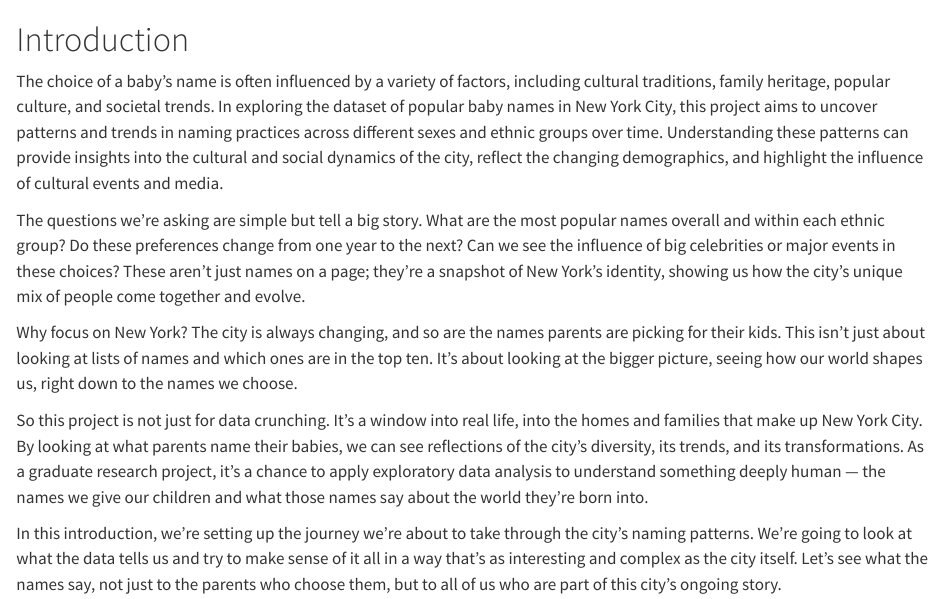
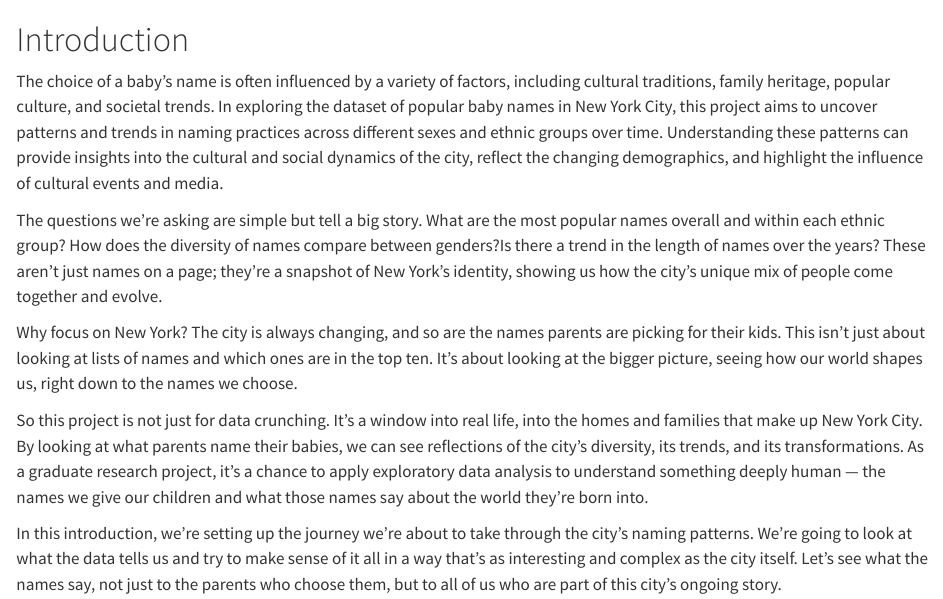
Before and after one commit to CathZheng/PopularBabyNameNYC, a Quarto document (index.qmd): the page in a window 1100 px wide, from its top. Rendered offline with R 4.5, knitr and Pandoc in place of Quarto, with nearby package versions.

Commit message:
change theme; update introduction

```diff
--- a/_quarto.yml
+++ b/_quarto.yml
@@ -25,5 +25,5 @@ book:
 
 format:
   html:
-    theme: Sketchy
+    theme: Journal
     code-fold: true
--- a/index.qmd
+++ b/index.qmd
@@ -1,7 +1,7 @@
 # Introduction
 The choice of a baby's name is often influenced by a variety of factors, including cultural traditions, family heritage, popular culture, and societal trends. In exploring the dataset of popular baby names in New York City, this project aims to uncover patterns and trends in naming practices across different sexes and ethnic groups over time. Understanding these patterns can provide insights into the cultural and social dynamics of the city, reflect the changing demographics, and highlight the influence of cultural events and media.
 
-The questions we're asking are simple but tell a big story. What are the most popular names overall and within each ethnic group? Do these preferences change from one year to the next? Can we see the influence of big celebrities or major events in these choices? These aren't just names on a page; they're a snapshot of New York's identity, showing us how the city's unique mix of people come together and evolve.
+The questions we're asking are simple but tell a big story. What are the most popular names overall and within each ethnic group? How does the diversity of names compare between genders?Is there a trend in the length of names over the years? These aren't just names on a page; they're a snapshot of New York's identity, showing us how the city's unique mix of people come together and evolve.
 
 Why focus on New York? The city is always changing, and so are the names parents are picking for their kids. This isn't just about looking at lists of names and which ones are in the top ten. It's about looking at the bigger picture, seeing how our world shapes us, right down to the names we choose.
 
```
Also changed, not shown: docs/search.json, 2 other files.
